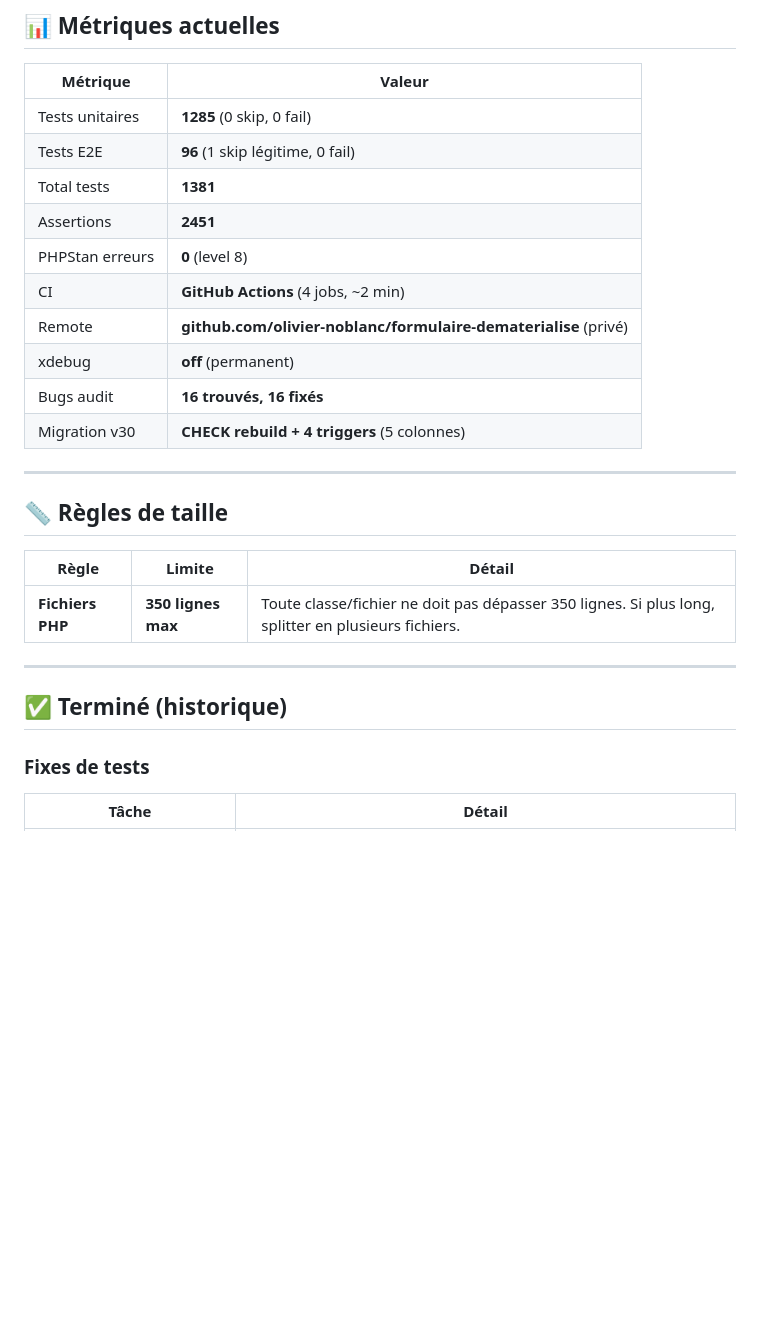
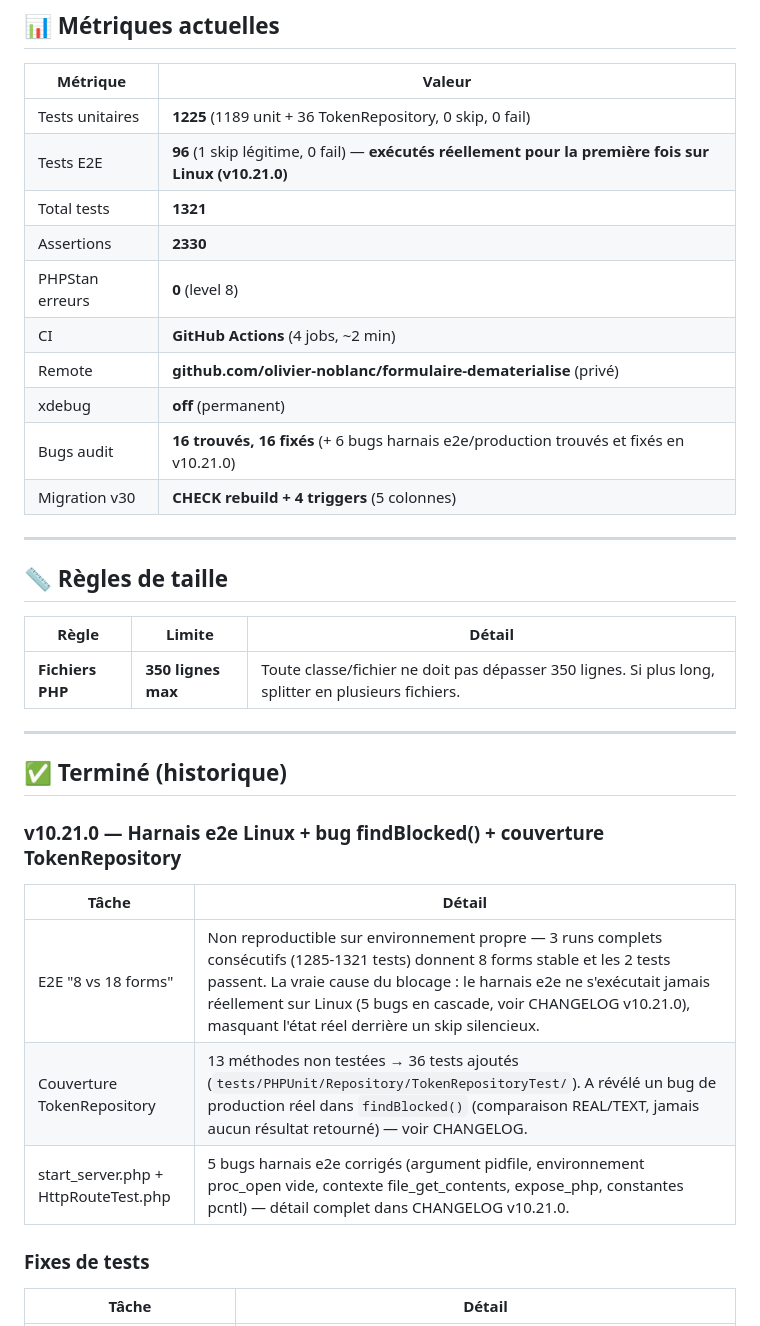
Before and after one commit to olivier-noblanc/formulaire-dematerialise, a Markdown page: TODO.md, the part around one of its changes. Drawn GitHub-style; blank space fills up the shorter version.

```diff
--- a/TODO.md
+++ b/TODO.md
@@ -4,15 +4,15 @@
 
 | Métrique | Valeur |
 |----------|--------|
-| Tests unitaires | **1285** (0 skip, 0 fail) |
-| Tests E2E | **96** (1 skip légitime, 0 fail) |
-| Total tests | **1381** |
-| Assertions | **2451** |
+| Tests unitaires | **1225** (1189 unit + 36 TokenRepository, 0 skip, 0 fail) |
+| Tests E2E | **96** (1 skip légitime, 0 fail) — **exécutés réellement pour la première fois sur Linux (v10.21.0)** |
+| Total tests | **1321** |
+| Assertions | **2330** |
 | PHPStan erreurs | **0** (level 8) |
 | CI | **GitHub Actions** (4 jobs, ~2 min) |
 | Remote | **github.com/olivier-noblanc/formulaire-dematerialise** (privé) |
 | xdebug | **off** (permanent) |
-| Bugs audit | **16 trouvés, 16 fixés** |
+| Bugs audit | **16 trouvés, 16 fixés** (+ 6 bugs harnais e2e/production trouvés et fixés en v10.21.0) |
 | Migration v30 | **CHECK rebuild + 4 triggers** (5 colonnes) |
 
 ---
@@ -26,6 +26,13 @@
 ---
 
 ## ✅ Terminé (historique)
+
+### v10.21.0 — Harnais e2e Linux + bug findBlocked() + couverture TokenRepository
+| Tâche | Détail |
+|-------|--------|
+| E2E "8 vs 18 forms" | Non reproductible sur environnement propre — 3 runs complets consécutifs (1285-1321 tests) donnent 8 forms stable et les 2 tests passent. La vraie cause du blocage : le harnais e2e ne s'exécutait jamais réellement sur Linux (5 bugs en cascade, voir CHANGELOG v10.21.0), masquant l'état réel derrière un skip silencieux. |
+| Couverture TokenRepository | 13 méthodes non testées → 36 tests ajoutés (`tests/PHPUnit/Repository/TokenRepositoryTest/`). A révélé un bug de production réel dans `findBlocked()` (comparaison REAL/TEXT, jamais aucun résultat retourné) — voir CHANGELOG. |
+| start_server.php + HttpRouteTest.php | 5 bugs harnais e2e corrigés (argument pidfile, environnement proc_open vide, contexte file_get_contents, expose_php, constantes pcntl) — détail complet dans CHANGELOG v10.21.0. |
 
 ### Fixes de tests
 | Tâche | Détail |
```
Also changed, not shown: other parts of TODO.md (+3 -5 lines), CHANGELOG.md (+36 -0 lines).
